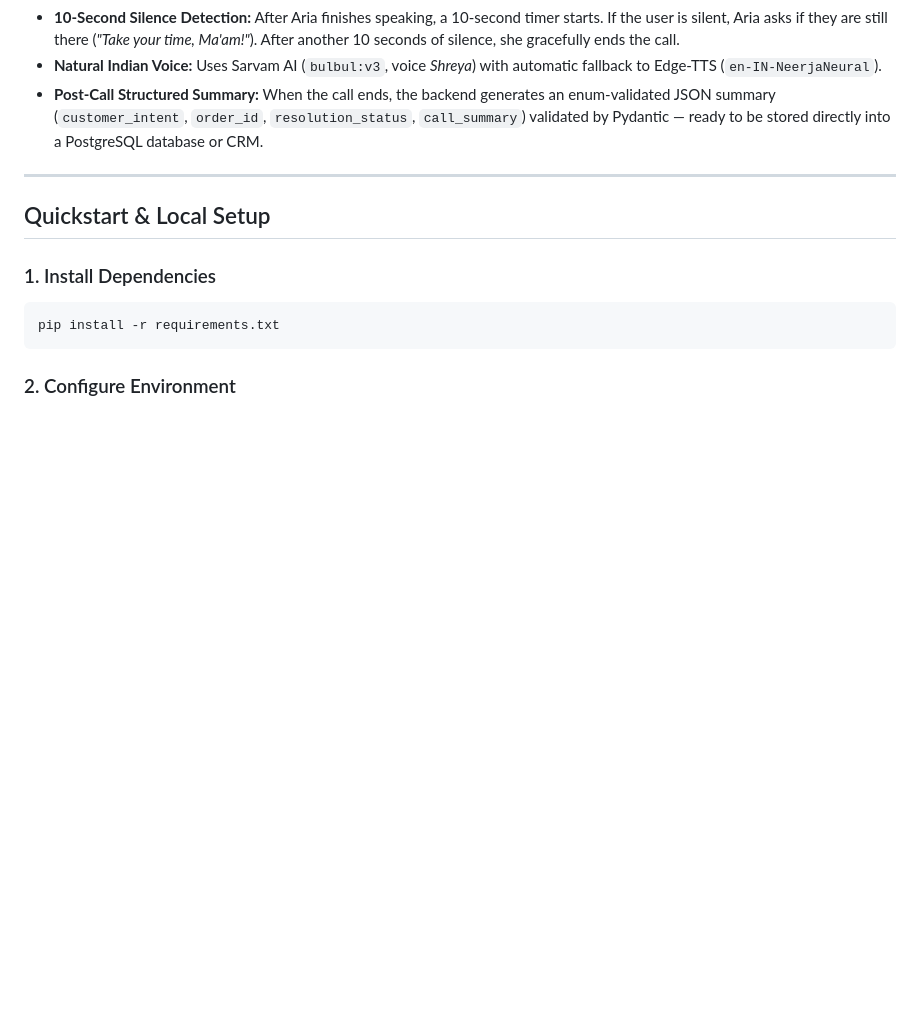
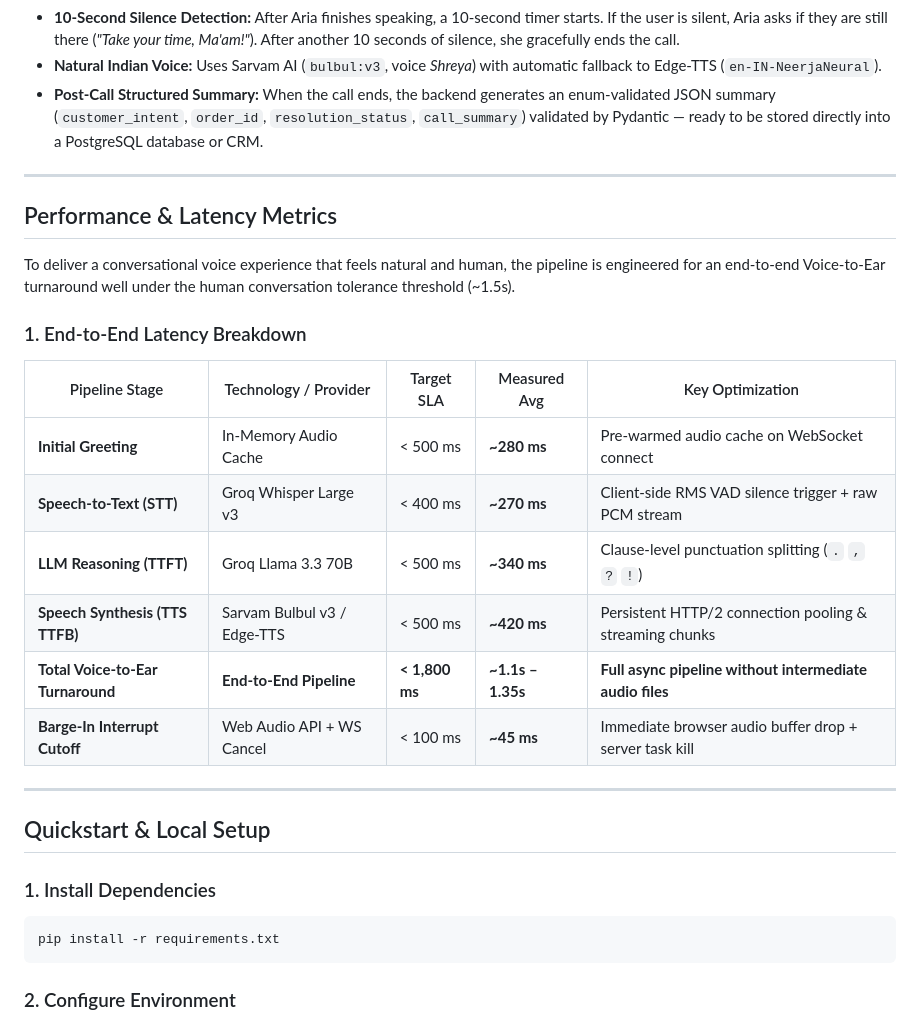
Before and after one commit to ParthG24/Aira_agent, a Markdown page: README.md, the part around the change. GitHub-like rendering; blank space fills up the shorter version.

Commit message:
docs: update performance metrics in README

```diff
--- a/README.md
+++ b/README.md
@@ -81,6 +81,24 @@ flowchart TD
 
 ---
 
+## Performance & Latency Metrics
+
+To deliver a conversational voice experience that feels natural and human, the pipeline is engineered for an end-to-end Voice-to-Ear turnaround well under the human conversation tolerance threshold (~1.5s).
+
+### 1. End-to-End Latency Breakdown
+
+| Pipeline Stage | Technology / Provider | Target SLA | Measured Avg | Key Optimization |
+|---|---|---|---|---|
+| **Initial Greeting** | In-Memory Audio Cache | < 500 ms | **~280 ms** | Pre-warmed audio cache on WebSocket connect |
+| **Speech-to-Text (STT)** | Groq Whisper Large v3 | < 400 ms | **~270 ms** | Client-side RMS VAD silence trigger + raw PCM stream |
+| **LLM Reasoning (TTFT)** | Groq Llama 3.3 70B | < 500 ms | **~340 ms** | Clause-level punctuation splitting (`.` `,` `?` `!`) |
+| **Speech Synthesis (TTS TTFB)** | Sarvam Bulbul v3 / Edge-TTS | < 500 ms | **~420 ms** | Persistent HTTP/2 connection pooling & streaming chunks |
+| **Total Voice-to-Ear Turnaround** | **End-to-End Pipeline** | **< 1,800 ms** | **~1.1s – 1.35s** | **Full async pipeline without intermediate audio files** |
+| **Barge-In Interrupt Cutoff** | Web Audio API + WS Cancel | < 100 ms | **~45 ms** | Immediate browser audio buffer drop + server task kill |
+
+
+---
+
 ## Quickstart & Local Setup
 
 ### 1. Install Dependencies
```
